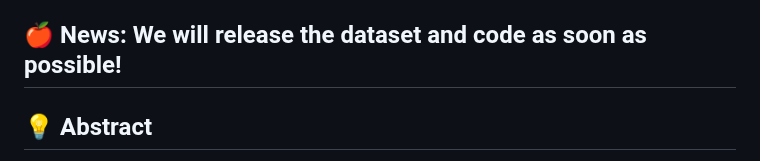
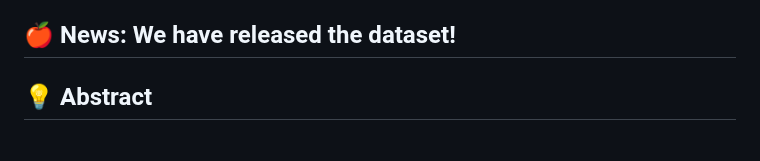
Before and after one commit to AstronautWzm/3DAffordSplat, a Markdown page: README.md, the part around the change. Drawn GitHub-style.

```diff
--- a/README.md
+++ b/README.md
@@ -17,7 +17,7 @@ PyTorch implementation of "3DAffordSplat: Efficient Affordance Reasoning with 3D
  8.  [👏 Acknowledgements](#8)
 
 
-## 🍎 News: We will release the dataset and code as soon as possible!
+## 🍎 News: We have released the dataset!
 
 
 ## 💡 Abstract <a name="1"></a>
```
